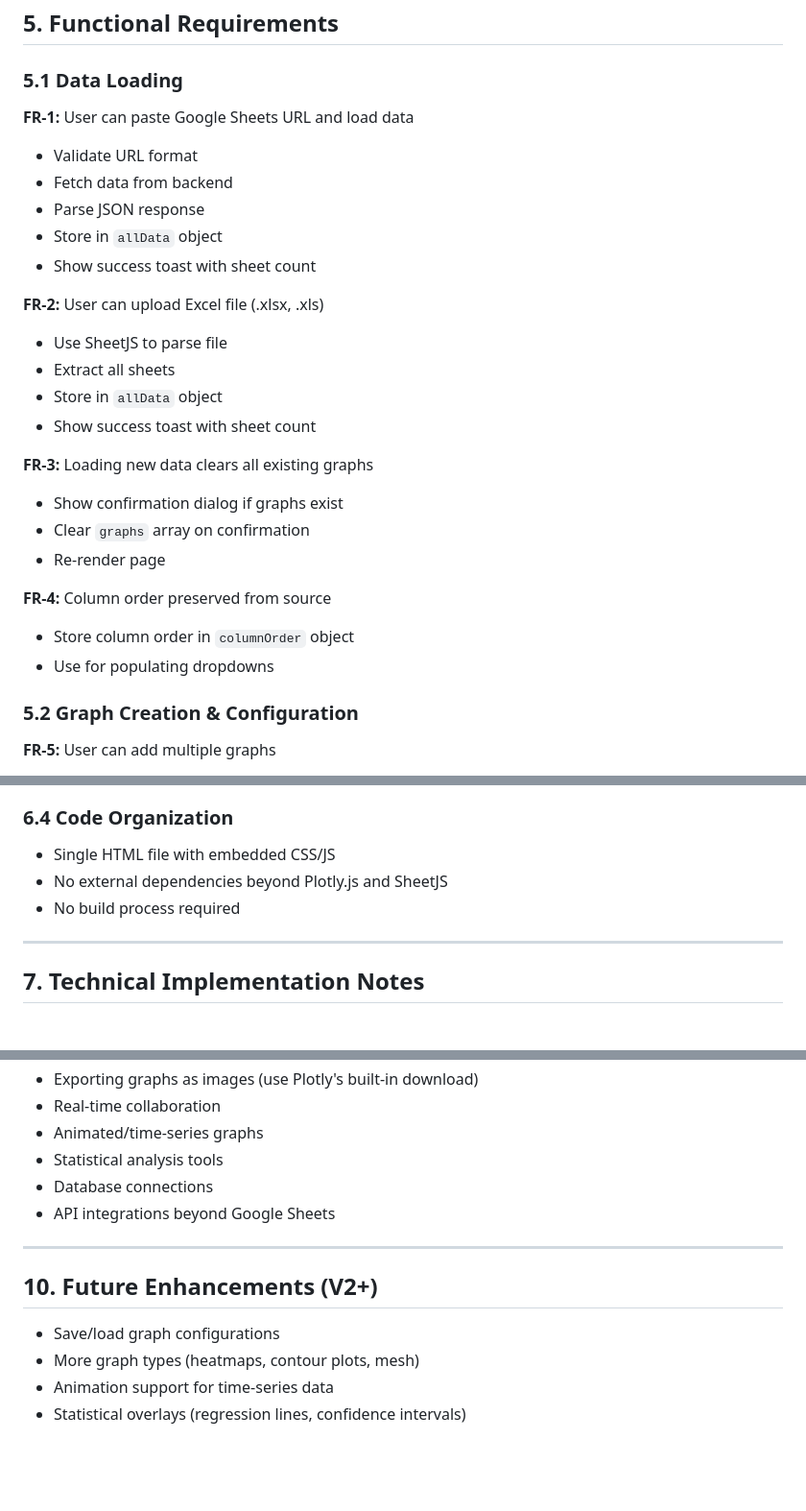
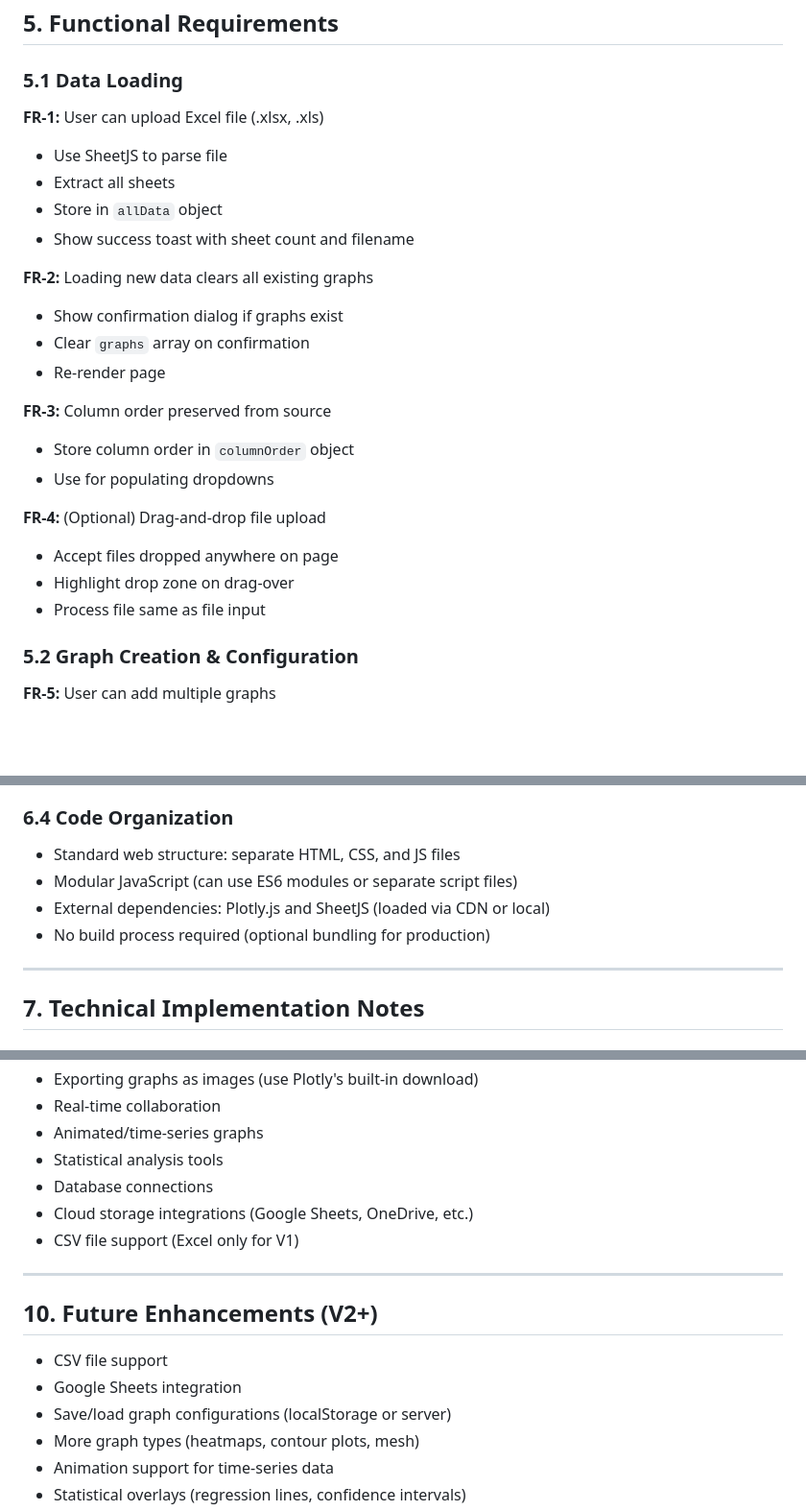
Before and after one commit to deereeco/myGrapher, a Markdown page: Graph my Data Description.md, 3 parts joined by grey strips. Shown: that part at 96% size. Drawn GitHub-style; blank space fills up the shorter version.

Commit message:
removed GAS requirements and single html requirements

```diff
--- a/Graph my Data Description.md
+++ b/Graph my Data Description.md
@@ -253,27 +248,25 @@
 
 ### 5.1 Data Loading
 
-**FR-1:** User can paste Google Sheets URL and load data
-- Validate URL format
-- Fetch data from backend
-- Parse JSON response
-- Store in `allData` object
-- Show success toast with sheet count
-
-**FR-2:** User can upload Excel file (.xlsx, .xls)
+**FR-1:** User can upload Excel file (.xlsx, .xls)
 - Use SheetJS to parse file
 - Extract all sheets
 - Store in `allData` object
-- Show success toast with sheet count
+- Show success toast with sheet count and filename
 
-**FR-3:** Loading new data clears all existing graphs
+**FR-2:** Loading new data clears all existing graphs
 - Show confirmation dialog if graphs exist
 - Clear `graphs` array on confirmation
 - Re-render page
 
-**FR-4:** Column order preserved from source
+**FR-3:** Column order preserved from source
 - Store column order in `columnOrder` object
 - Use for populating dropdowns
+
+**FR-4:** (Optional) Drag-and-drop file upload
+- Accept files dropped anywhere on page
+- Highlight drop zone on drag-over
+- Process file same as file input
 
 ### 5.2 Graph Creation & Configuration
 
@@ -416,9 +409,10 @@
 - No polyfills for older browsers
 
 ### 6.4 Code Organization
-- Single HTML file with embedded CSS/JS
-- No external dependencies beyond Plotly.js and SheetJS
-- No build process required
+- Standard web structure: separate HTML, CSS, and JS files
+- Modular JavaScript (can use ES6 modules or separate script files)
+- External dependencies: Plotly.js and SheetJS (loaded via CDN or local)
+- No build process required (optional bundling for production)
 
 ---
 
@@ -478,13 +472,16 @@
 - Animated/time-series graphs
 - Statistical analysis tools
 - Database connections
-- API integrations beyond Google Sheets
+- Cloud storage integrations (Google Sheets, OneDrive, etc.)
+- CSV file support (Excel only for V1)
 
 ---
 
 ## 10. Future Enhancements (V2+)
 
-- Save/load graph configurations
+- CSV file support
+- Google Sheets integration
+- Save/load graph configurations (localStorage or server)
 - More graph types (heatmaps, contour plots, mesh)
 - Animation support for time-series data
 - Statistical overlays (regression lines, confidence intervals)
```
Also changed, not shown: other parts of Graph my Data Description.md (+6 -11 lines).
